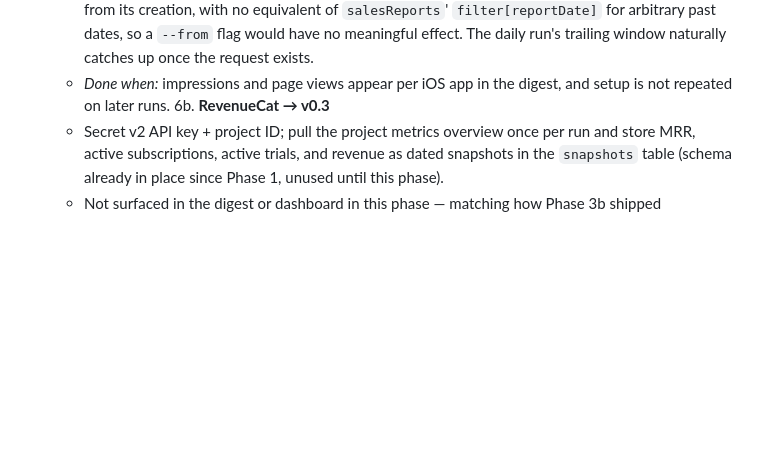
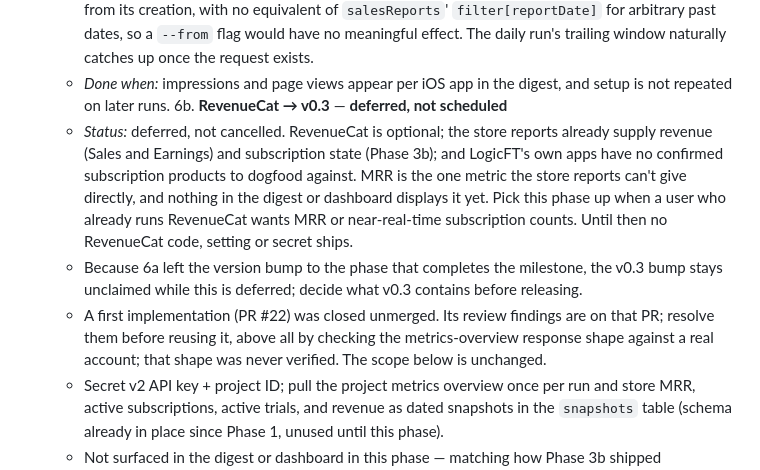
Before and after one commit to romol4/storepulse, a Markdown page: docs/SPEC.md, the part around the change. Drawn GitHub-style; blank space fills up the shorter version.

Commit message:
docs: mark Phase 6b (RevenueCat) deferred in the spec
RevenueCat is optional, the store reports already cover revenue and
subscription state (Phase 3b), and there is no subscription-bearing app to
dogfood against. PR #22 was closed unmerged; the entry records why, that the
v0.3 version bump stays unclaimed while 6b is deferred, and that the endpoint
shape must be verified against a real account before the work is reused.

Co-Authored-By: Claude <noreply@anthropic.com>
Claude-Session: https://claude.ai/code/session_01F1ysAZUEJCyyN8wskQRhSb

```diff
--- a/docs/SPEC.md
+++ b/docs/SPEC.md
@@ -428,7 +428,18 @@ Local mode ships first as v0.1 because it is the core plus a CLI; hosted mode wr
      run's trailing window naturally catches up once the request exists.
    - *Done when:* impressions and page views appear per iOS app in the digest, and setup is
      not repeated on later runs.
-6b. **RevenueCat → v0.3**
+6b. **RevenueCat → v0.3** — **deferred, not scheduled**
+   - *Status:* deferred, not cancelled. RevenueCat is optional; the store reports already
+     supply revenue (Sales and Earnings) and subscription state (Phase 3b); and LogicFT's own
+     apps have no confirmed subscription products to dogfood against. MRR is the one metric
+     the store reports can't give directly, and nothing in the digest or dashboard displays it
+     yet. Pick this phase up when a user who already runs RevenueCat wants MRR or near-real-time
+     subscription counts. Until then no RevenueCat code, setting or secret ships.
+   - Because 6a left the version bump to the phase that completes the milestone, the v0.3
+     bump stays unclaimed while this is deferred; decide what v0.3 contains before releasing.
+   - A first implementation (PR #22) was closed unmerged. Its review findings are on that PR;
+     resolve them before reusing it, above all by checking the metrics-overview response
+     shape against a real account; that shape was never verified. The scope below is unchanged.
    - Secret v2 API key + project ID; pull the project metrics overview once per run and
      store MRR, active subscriptions, active trials, and revenue as dated snapshots in the
      `snapshots` table (schema already in place since Phase 1, unused until this phase).
```
